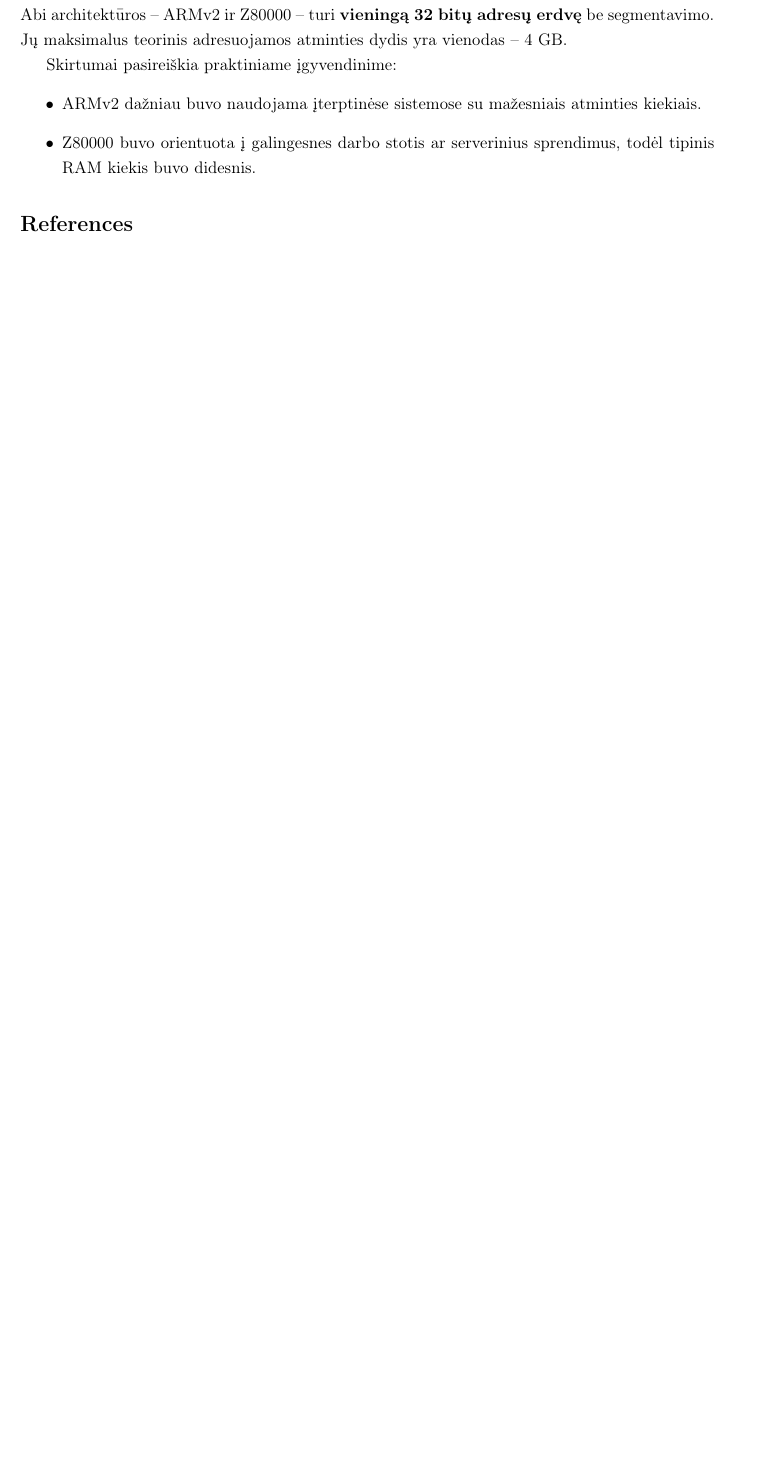
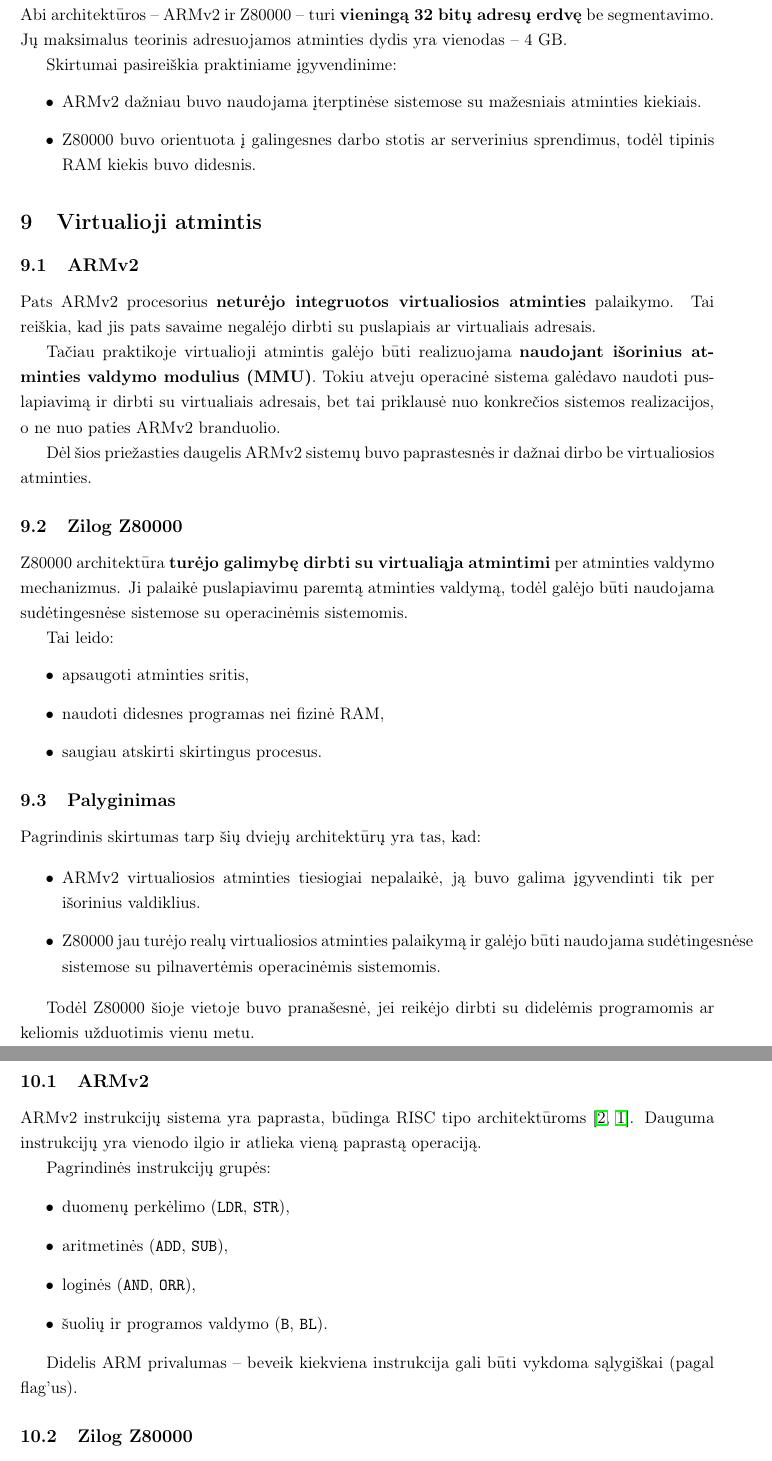
Before and after one commit to Johkubas/armv2-vs-z800000, a LaTeX document (main.tex): part of page 7 of 7 before the commit and two parts of pages 7 and 8 of 9 after it, the two joined at a grey line, cut so that both start at the same text, the shorter picture padded with empty space. Compiled offline with pdfLaTeX.

Commit message:
Updates from Overleaf

```diff
--- a/main.tex
+++ b/main.tex
@@ -8,6 +8,7 @@
 \geometry{margin=2.5cm}
 \usepackage{hyperref}
 \usepackage{setspace}
+\usepackage{amsmath}
 \onehalfspacing
 
 % literatūrai vėliau galėsim naudoti biblatex arba natbib;
@@ -366,3 +367,68 @@ Skirtumai pasireiškia praktiniame įgyvendinime:
   todėl tipinis RAM kiekis buvo didesnis.
 \end{itemize}
 
+\section{Virtualioji atmintis}
+
+\subsection{ARMv2}
+
+Pats ARMv2 procesorius \textbf{neturėjo integruotos virtualiosios atminties}
+palaikymo. Tai reiškia, kad jis pats savaime negalėjo dirbti su puslapiais ar
+virtualiais adresais.
+
+Tačiau praktikoje virtualioji atmintis galėjo būti realizuojama
+\textbf{naudojant išorinius atminties valdymo modulius (MMU)}. Tokiu atveju
+operacinė sistema galėdavo naudoti puslapiavimą ir dirbti su virtualiais
+adresais, bet tai priklausė nuo konkrečios sistemos realizacijos, o ne nuo
+paties ARMv2 branduolio.
+
+Dėl šios priežasties daugelis ARMv2 sistemų buvo paprastesnės ir dažnai dirbo be
+virtualiosios atminties.
+
+\subsection{Zilog Z80000}
+
+Z80000 architektūra \textbf{turėjo galimybę dirbti su virtualiąja atmintimi}
+per atminties valdymo mechanizmus. Ji palaikė puslapiavimu paremtą atminties
+valdymą, todėl galėjo būti naudojama sudėtingesnėse sistemose su
+operacinėmis sistemomis.
+
+Tai leido:
+\begin{itemize}
+  \item apsaugoti atminties sritis,
+  \item naudoti didesnes programas nei fizinė RAM,
+  \item saugiau atskirti skirtingus procesus.
+\end{itemize}
+
+\subsection{Palyginimas}
+
+Pagrindinis skirtumas tarp šių dviejų architektūrų yra tas, kad:
+
+\begin{itemize}
+  \item ARMv2 virtualiosios atminties tiesiogiai nepalaikė, ją buvo galima
+  įgyvendinti tik per išorinius valdiklius.
+  \item Z80000 jau turėjo realų virtualiosios atminties palaikymą ir galėjo būti
+  naudojama sudėtingesnėse sistemose su pilnavertėmis operacinėmis sistemomis.
+\end{itemize}
+
+Todėl Z80000 šioje vietoje buvo pranašesnė, jei reikėjo dirbti su didelėmis
+programomis ar keliomis užduotimis vienu metu.
+
+\section{Komandų sistema (ISA)}
+
+\subsection{ARMv2}
+
+ARMv2 instrukcijų sistema yra paprasta, būdinga RISC tipo
+architektūroms \cite{WikiARM, ARMv2ISA}. Dauguma instrukcijų yra vienodo ilgio
+ir atlieka vieną paprastą operaciją.
+
+Pagrindinės instrukcijų grupės:
+\begin{itemize}
+  \item duomenų perkėlimo (\texttt{LDR}, \texttt{STR}),
+  \item aritmetinės (\texttt{ADD}, \texttt{SUB}),
+  \item loginės (\texttt{AND}, \texttt{ORR}),
+  \item šuolių ir programos valdymo (\texttt{B}, \texttt{BL}).
+\end{itemize}
+
+Didelis ARM privalumas – beveik kiekviena instrukcija gali būti vykdoma
+sąlygiškai (pagal flag’us).
+
+\subsection{Zilog Z80000}
```
Also changed, not shown: bib/refs.bib (+5 -0 lines), main.tex (32 more changed lines).
